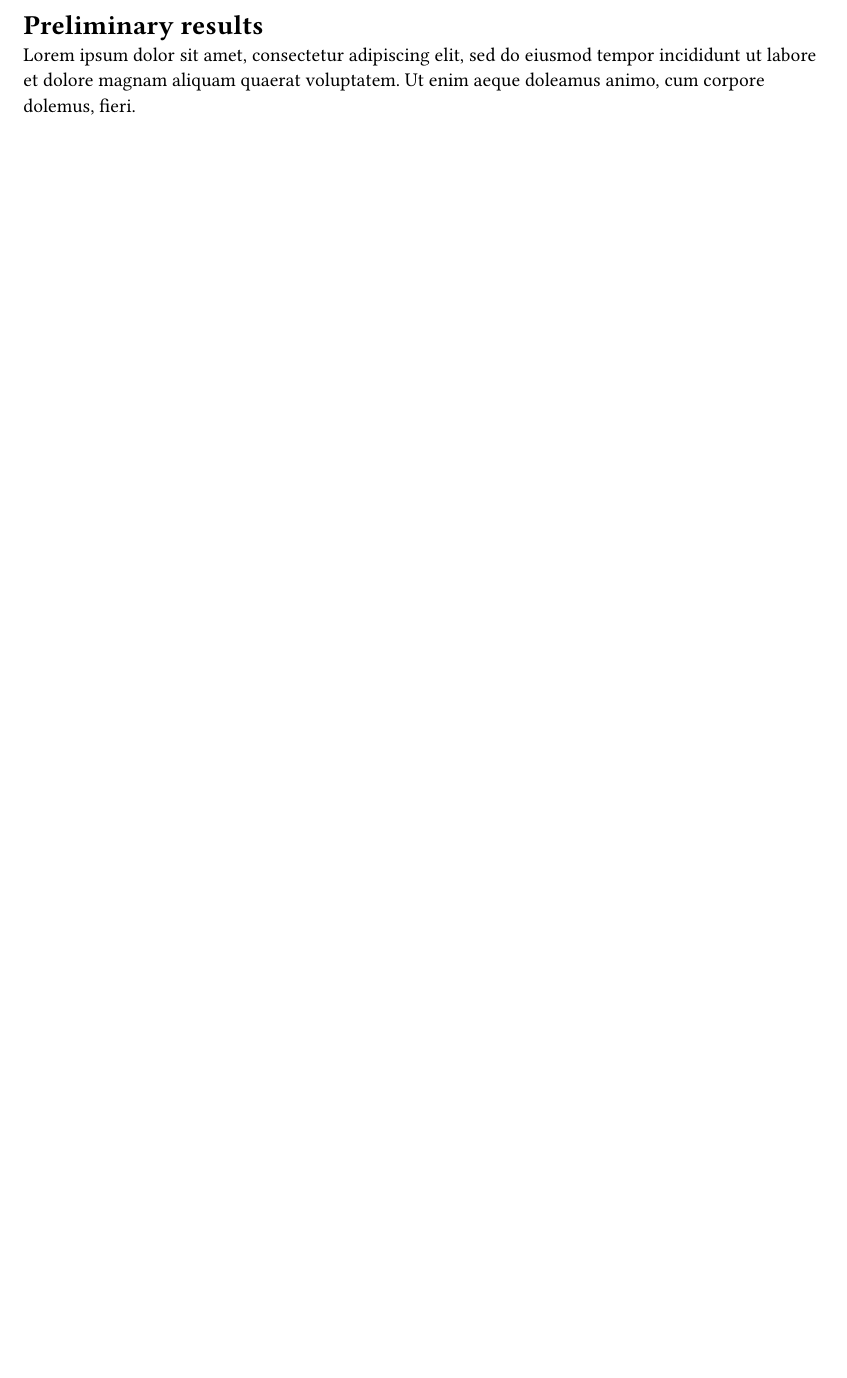
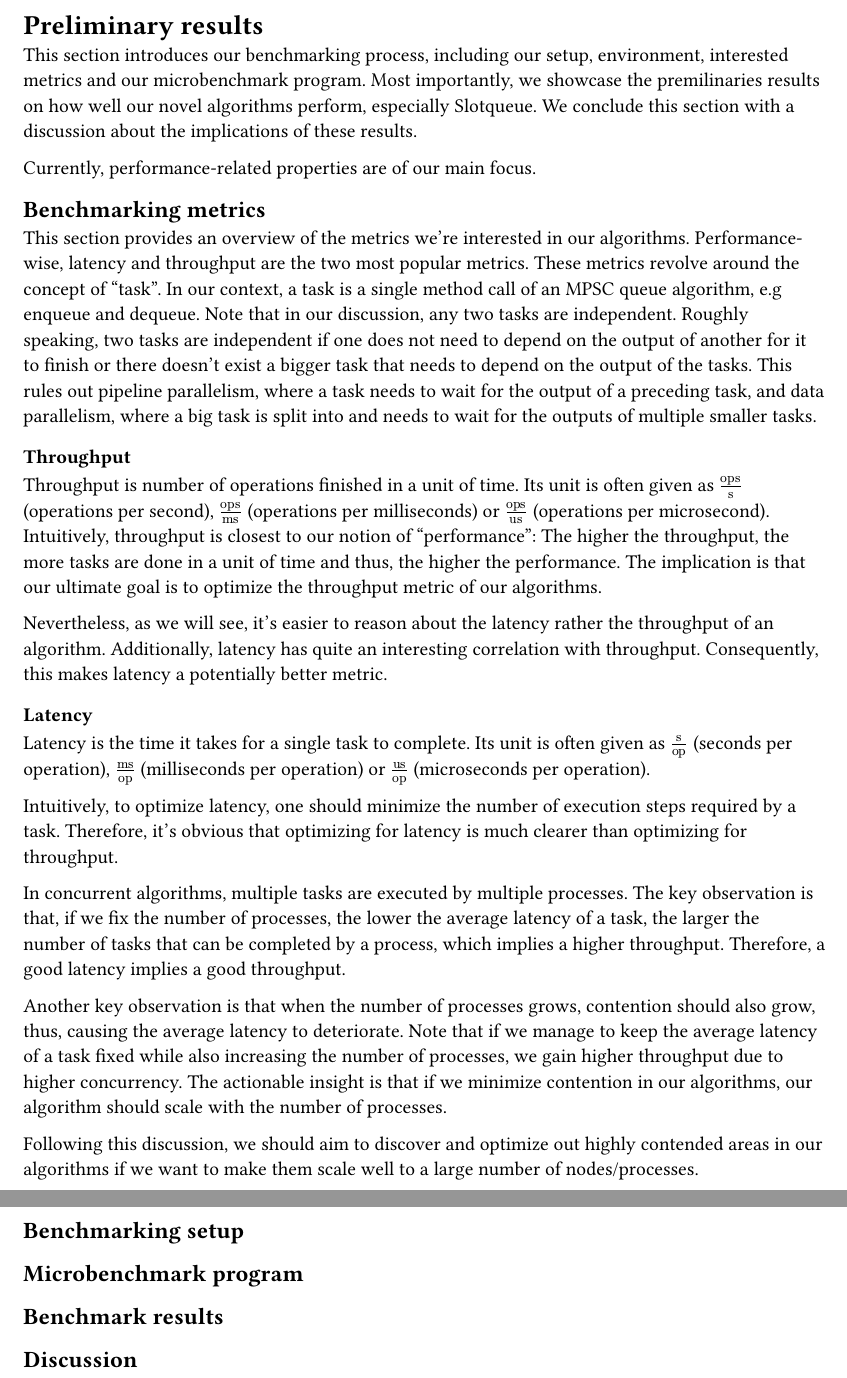
Before and after one commit to Huy-DNA/MPiSC, a Typst document (report/chapters/preliminary-results/index.typ): part of the page before the commit and two parts of pages 1 and 2 of 2 after it, the two joined at a grey line, cut so that both start at the same text, the shorter picture padded with empty space. Compiled offline with Typst 0.15.

Commit message:
feat(report): clarify independent tasks

```diff
--- a/report/chapters/preliminary-results/index.typ
+++ b/report/chapters/preliminary-results/index.typ
@@ -1,3 +1,35 @@
 = Preliminary results <result>
 
-#lorem(30)
+This section introduces our benchmarking process, including our setup, environment, interested metrics and our microbenchmark program. Most importantly, we showcase the premilinaries results on how well our novel algorithms perform, especially Slotqueue. We conclude this section with a discussion about the implications of these results.
+
+Currently, performance-related properties are of our main focus.
+
+== Benchmarking metrics
+
+This section provides an overview of the metrics we're interested in our algorithms. Performance-wise, latency and throughput are the two most popular metrics. These metrics revolve around the concept of "task". In our context, a task is a single method call of an MPSC queue algorithm, e.g enqueue and dequeue. Note that in our discussion, any two tasks are independent. Roughly speaking, two tasks are independent if one does not need to depend on the output of another for it to finish or there doesn't exist a bigger task that needs to depend on the output of the tasks. This rules out pipeline parallelism, where a task needs to wait for the output of a preceding task, and data parallelism, where a big task is split into and needs to wait for the outputs of multiple smaller tasks.
+
+=== Throughput
+
+Throughput is number of operations finished in a unit of time. Its unit is often given as $"ops"/"s"$ (operations per second), $"ops"/"ms"$ (operations per milliseconds) or $"ops"/"us"$ (operations per microsecond). Intuitively, throughput is closest to our notion of "performance": The higher the throughput, the more tasks are done in a unit of time and thus, the higher the performance. The implication is that our ultimate goal is to optimize the throughput metric of our algorithms.
+
+Nevertheless, as we will see, it's easier to reason about the latency rather the throughput of an algorithm. Additionally, latency has quite an interesting correlation with throughput. Consequently, this makes latency a potentially better metric.
+
+=== Latency
+
+Latency is the time it takes for a single task to complete. Its unit is often given as $"s"/"op"$ (seconds per operation), $"ms"/"op"$ (milliseconds per operation) or $"us"/"op"$ (microseconds per operation).
+
+Intuitively, to optimize latency, one should minimize the number of execution steps required by a task. Therefore, it's obvious that optimizing for latency is much clearer than optimizing for throughput.
+
+In concurrent algorithms, multiple tasks are executed by multiple processes. The key observation is that, if we fix the number of processes, the lower the average latency of a task, the larger the number of tasks that can be completed by a process, which implies a higher throughput. Therefore, a good latency implies a good throughput.
+
+Another key observation is that when the number of processes grows, contention should also grow, thus, causing the average latency to deteriorate. Note that if we manage to keep the average latency of a task fixed while also increasing the number of processes, we gain higher throughput due to higher concurrency. The actionable insight is that if we minimize contention in our algorithms, our algorithm should scale with the number of processes.
+
+Following this discussion, we should aim to discover and optimize out highly contended areas in our algorithms if we want to make them scale well to a large number of nodes/processes.
+
+== Benchmarking setup
+
+== Microbenchmark program
+
+== Benchmark results
+
+== Discussion
```
Also changed, not shown: report/chapters/introduction/index.typ (+1 -1 lines), 1 other file.
